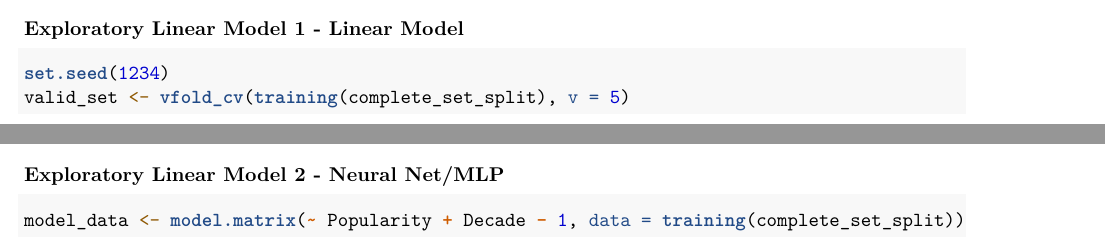
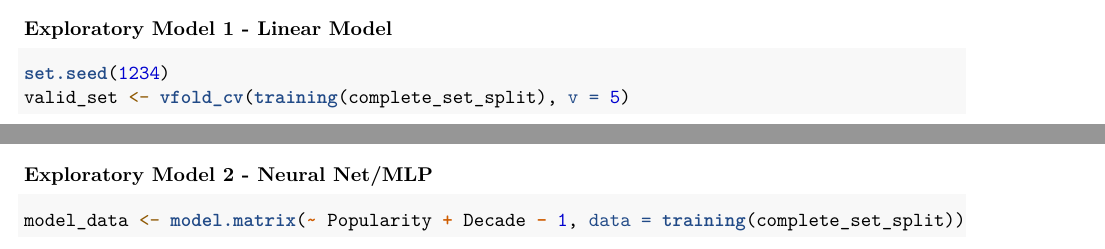
Before and after one commit to schai23/Song-Popularity-Data-Analysis---DATA100-Final-Project, an R Markdown document (Final Project.Rmd): two parts of pages 7 and 8 of 11, joined at a grey line, cut so that both start at the same text. Rendered offline with R 4.5, knitr and Pandoc, then LaTeX, with nearby package versions; some code elsewhere in the file could not run offline; common packages that the code uses without loading them are loaded.

Commit message:
Justin pleaz

````diff
--- a/Final Project.Rmd
+++ b/Final Project.Rmd
@@ -272,7 +272,7 @@ art_test <- ggplot(baked_data, aes(x = artist_count, y = pop_scale, color = Deca
 art_test
 ```
 
-### Exploratory Linear Model 1 - Linear Model
+### Exploratory Model 1 - Linear Model
 
 ```{r, results = 'hide', message = FALSE, warning = FALSE, out.width='50%'}
 set.seed(1234)
@@ -307,7 +307,7 @@ artists_vs_popularity <- model_aug |>
 artists_vs_popularity
 ```
 
-### Exploratory Linear Model 2 - Neural Net/MLP
+### Exploratory Model 2 - Neural Net/MLP
 
 ```{r, out.width='65%'}
 model_data <- model.matrix(~ Popularity + Decade - 1, data = training(complete_set_split))
````
